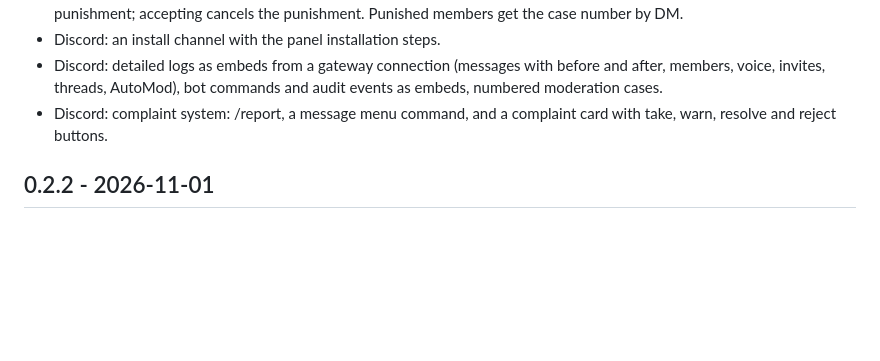
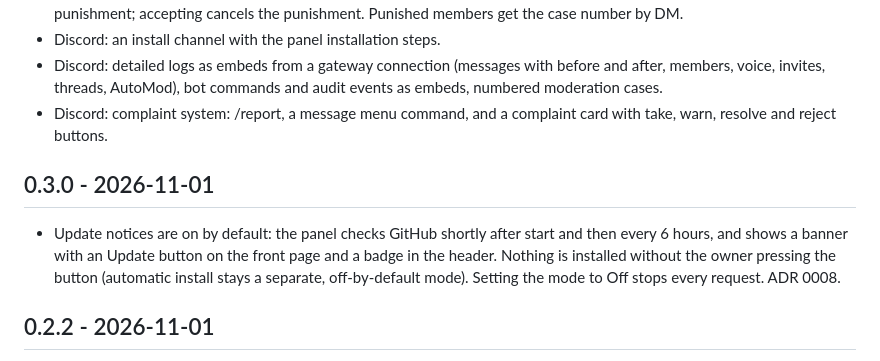
Before and after one commit to stokehold-gsm/stokehold, a Markdown page: CHANGELOG.md, the part around the change. Drawn GitHub-style; blank space fills up the shorter version.

Commit message:
Changelog for 0.3.0

```diff
--- a/CHANGELOG.md
+++ b/CHANGELOG.md
@@ -9,6 +9,10 @@ Format follows Keep a Changelog. Versions follow semver once there is a first re
 - Discord: an install channel with the panel installation steps.
 - Discord: detailed logs as embeds from a gateway connection (messages with before and after, members, voice, invites, threads, AutoMod), bot commands and audit events as embeds, numbered moderation cases.
 - Discord: complaint system: /report, a message menu command, and a complaint card with take, warn, resolve and reject buttons.
+
+## 0.3.0 - 2026-11-01
+
+- Update notices are on by default: the panel checks GitHub shortly after start and then every 6 hours, and shows a banner with an Update button on the front page and a badge in the header. Nothing is installed without the owner pressing the button (automatic install stays a separate, off-by-default mode). Setting the mode to Off stops every request. ADR 0008.
 
 ## 0.2.2 - 2026-11-01
 
```
